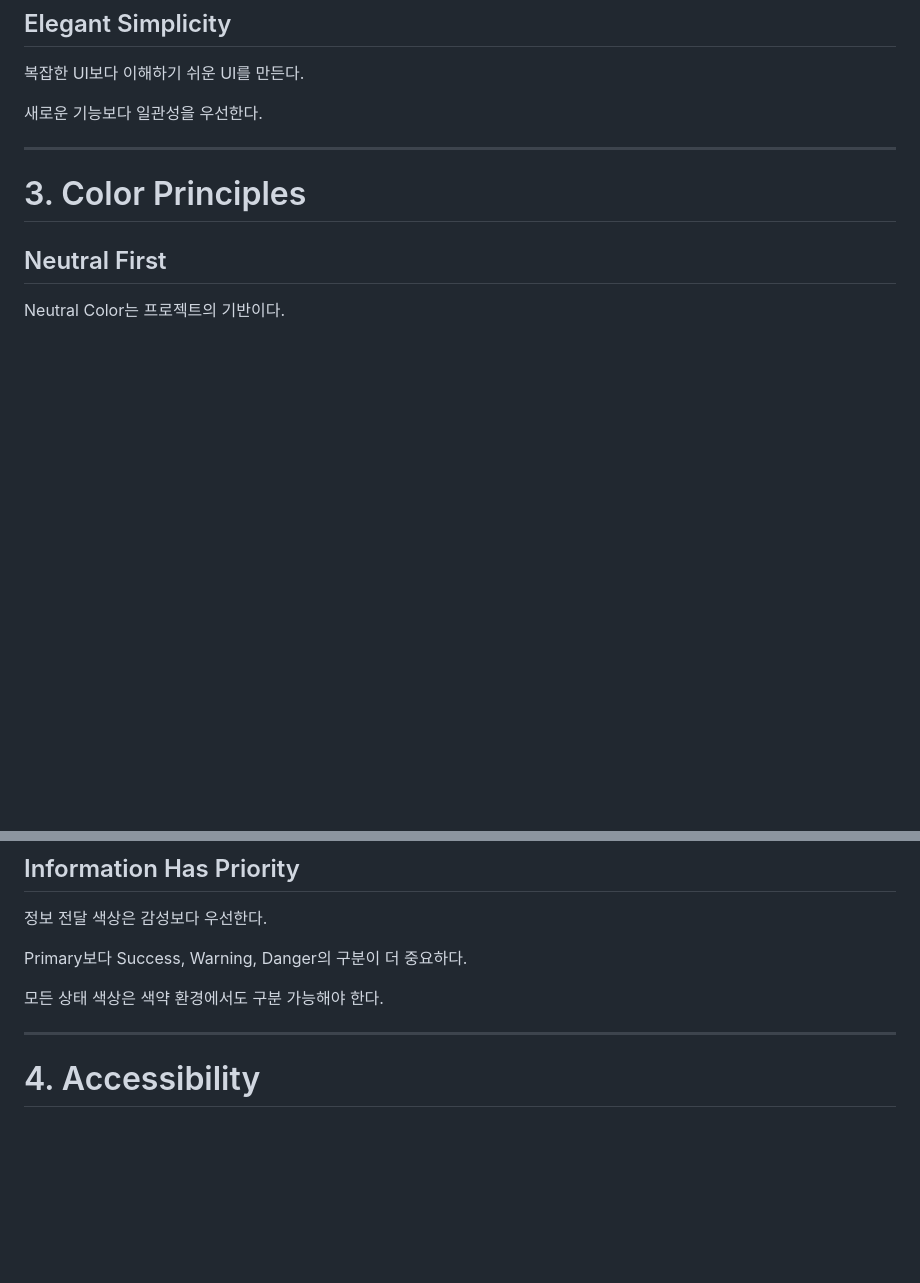
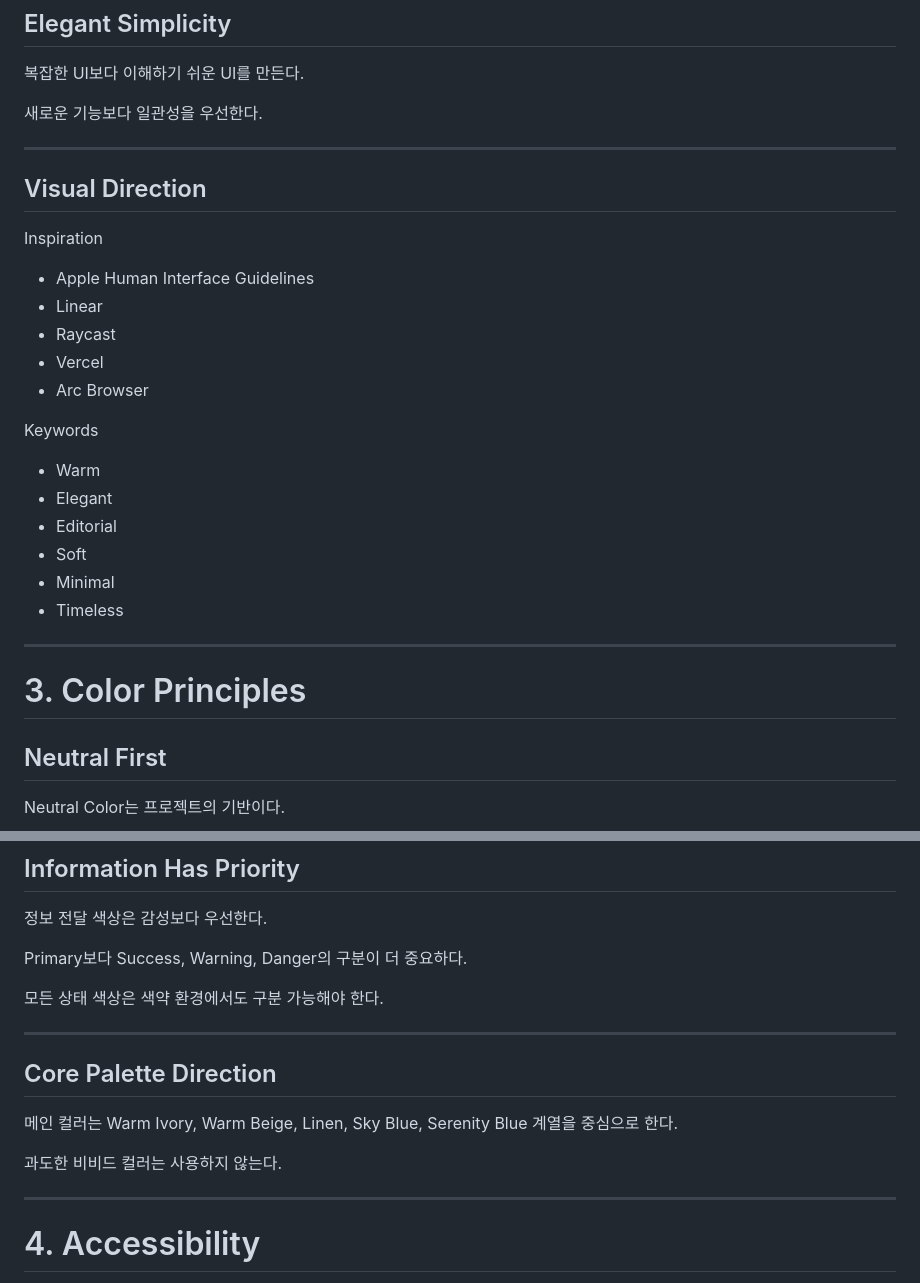
Before and after one commit to kangyj099/Palette_Atelier, a Markdown page: docs/Product/ref_02_design-principles.md, 2 parts joined by grey strips. Drawn GitHub-style; blank space fills up the shorter version.

Commit message:
docs(design-principles): add visual direction and core palette from legacy PROJECT_CONTEXT.md

```diff
--- a/docs/Product/ref_02_design-principles.md
+++ b/docs/Product/ref_02_design-principles.md
@@ -76,6 +76,27 @@ Palette Atelier는 부드러운 분위기를 추구한다.
 
 ---
 
+## Visual Direction
+
+Inspiration
+
+- Apple Human Interface Guidelines
+- Linear
+- Raycast
+- Vercel
+- Arc Browser
+
+Keywords
+
+- Warm
+- Elegant
+- Editorial
+- Soft
+- Minimal
+- Timeless
+
+---
+
 # 3. Color Principles
 
 ## Neutral First
@@ -117,6 +138,14 @@ Accent는 화면의 5~10%를 넘지 않는 것을 권장한다.
 Primary보다 Success, Warning, Danger의 구분이 더 중요하다.
 
 모든 상태 색상은 색약 환경에서도 구분 가능해야 한다.
+
+---
+
+## Core Palette Direction
+
+메인 컬러는 Warm Ivory, Warm Beige, Linen, Sky Blue, Serenity Blue 계열을 중심으로 한다.
+
+과도한 비비드 컬러는 사용하지 않는다.
 
 ---
 
```
